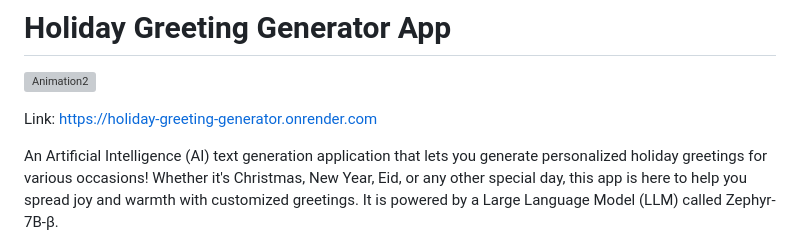
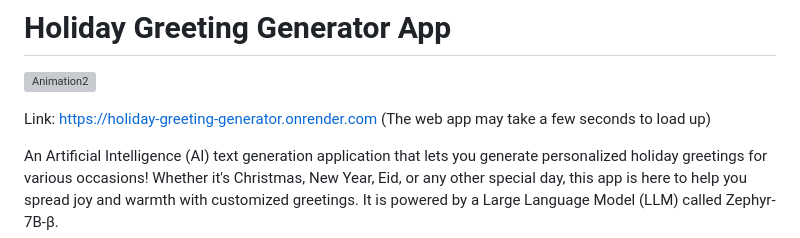
Before and after one commit to amajai/holiday-greeting-generator, a Markdown page: README.md, the part around the change. Rendered like a GitHub page; grey boxes are pictures that could not be loaded.

```diff
--- a/README.md
+++ b/README.md
@@ -1,7 +1,7 @@
 # Holiday Greeting Generator App
 ![Animation2](https://github.com/amajai/holiday-greeting-generator/assets/44467524/020f425f-4985-4f38-9485-f5e8f98b43aa)
 
-Link: https://holiday-greeting-generator.onrender.com
+Link: https://holiday-greeting-generator.onrender.com (The web app may take a few seconds to load up)
 
 An Artificial Intelligence (AI) text generation application that lets you generate personalized holiday greetings for various occasions! Whether it's Christmas, New Year, Eid, or any other special day, this app is here to help you spread joy and warmth with customized greetings. It is powered by a Large Language Model (LLM) called Zephyr-7B-β.
 
```
